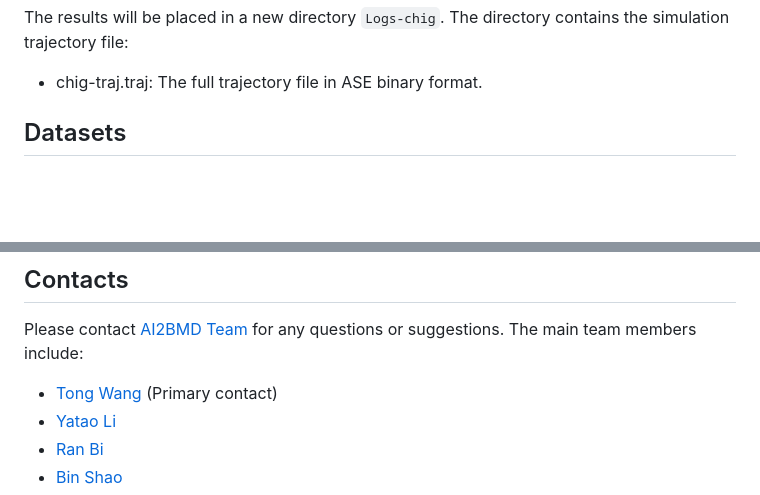
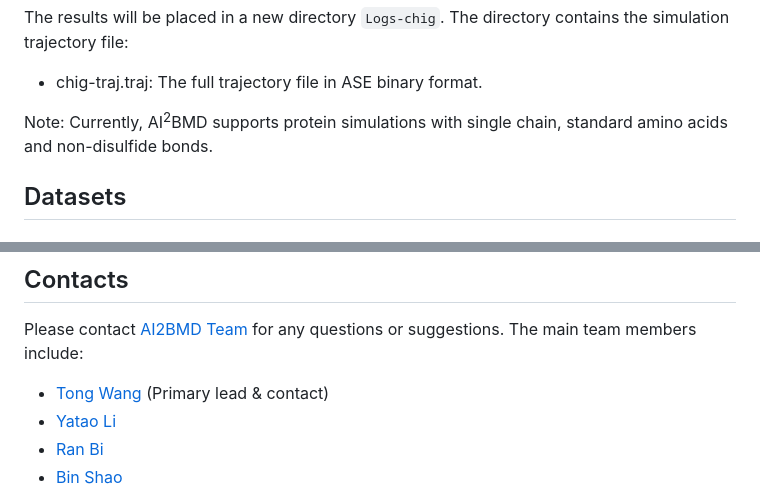
Before and after one commit to microsoft/AI2BMD, a Markdown page: README.md, 2 parts joined by grey strips. Drawn GitHub-style; blank space fills up the shorter version.

```diff
--- a/README.md
+++ b/README.md
@@ -83,6 +83,10 @@ The results will be placed in a new directory `Logs-chig`.
 The directory contains the simulation trajectory file:
 
 - chig-traj.traj: The full trajectory file in ASE binary format.
+
+Note: Currently, AI<sup>2</sup>BMD supports protein simulations with single chain, standard amino acids and non-disulfide bonds.
+
+
 
 ## Datasets
 
@@ -217,7 +221,7 @@ AI<sup>2</sup>BMD is a research project. It is not an officially supported Micro
 
 Please contact <A href="mailto:ai2bmd@microsoft.com">AI2BMD Team</A> for any questions or suggestions. The main team members include:
 
-- [Tong Wang](https://www.microsoft.com/en-us/research/people/watong/) (Primary contact)
+- [Tong Wang](https://www.microsoft.com/en-us/research/people/watong/) (Primary lead & contact)
 - [Yatao Li](https://www.microsoft.com/en-us/research/people/yatli/)
 - [Ran Bi](https://www.microsoft.com/en-us/research/people/biran/)
 - [Bin Shao](https://www.binshao.info/)
```
